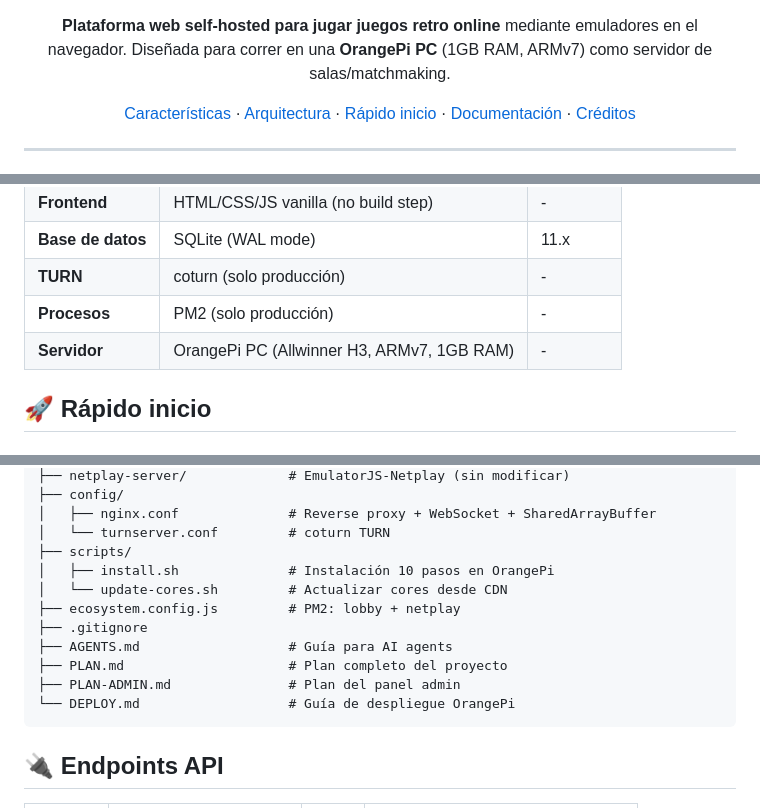
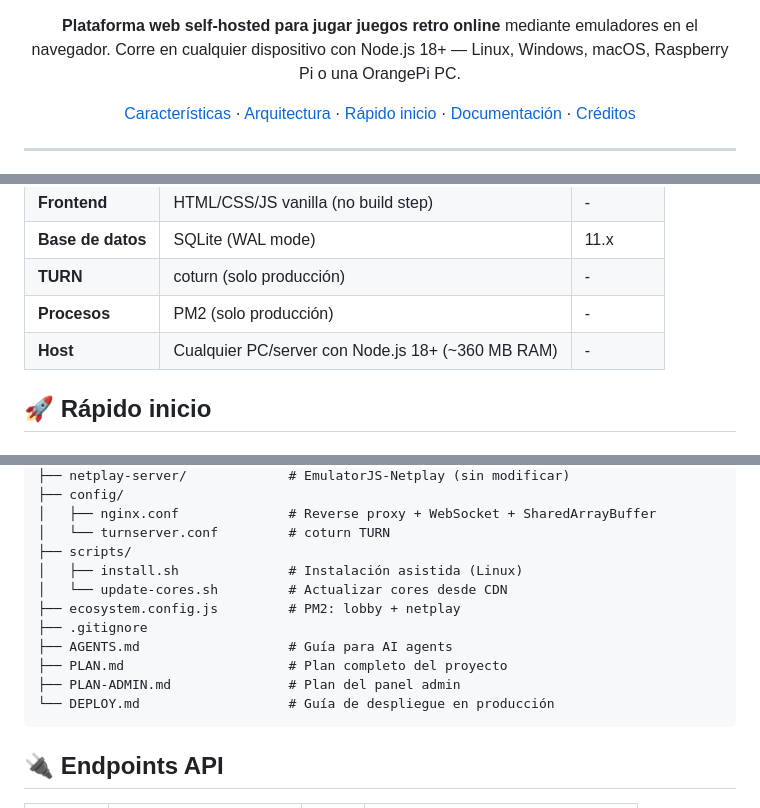
Before and after one commit to rodrigoangeloni/friends-party-retro, a Markdown page: README.md, 3 parts joined by grey strips. Drawn GitHub-style.

````diff
--- a/README.md
+++ b/README.md
@@ -12,6 +12,6 @@
 [![Status](https://img.shields.io/badge/status-MVP-yellow.svg)](#)
 
-**Plataforma web self-hosted para jugar juegos retro online** mediante emuladores en el navegador. Diseñada para correr en una **OrangePi PC** (1GB RAM, ARMv7) como servidor de salas/matchmaking.
+**Plataforma web self-hosted para jugar juegos retro online** mediante emuladores en el navegador. Corre en cualquier dispositivo con Node.js 18+ — Linux, Windows, macOS, Raspberry Pi o una OrangePi PC.
 
 [Características](#-características) ·
 [Arquitectura](#-arquitectura) ·
@@ -76,7 +76,7 @@
 | **Base de datos** | SQLite (WAL mode) | 11.x |
 | **TURN** | coturn (solo producción) | - |
 | **Procesos** | PM2 (solo producción) | - |
-| **Servidor** | OrangePi PC (Allwinner H3, ARMv7, 1GB RAM) | - |
+| **Host** | Cualquier PC/server con Node.js 18+ (~360 MB RAM) | - |
 
 ## 🚀 Rápido inicio
 
@@ -150,14 +150,14 @@ friends-party-retro/
 │   ├── nginx.conf              # Reverse proxy + WebSocket + SharedArrayBuffer
 │   └── turnserver.conf         # coturn TURN
 ├── scripts/
-│   ├── install.sh              # Instalación 10 pasos en OrangePi
+│   ├── install.sh              # Instalación asistida (Linux)
 │   └── update-cores.sh         # Actualizar cores desde CDN
 ├── ecosystem.config.js         # PM2: lobby + netplay
 ├── .gitignore
 ├── AGENTS.md                   # Guía para AI agents
 ├── PLAN.md                     # Plan completo del proyecto
 ├── PLAN-ADMIN.md               # Plan del panel admin
-└── DEPLOY.md                   # Guía de despliegue OrangePi
+└── DEPLOY.md                   # Guía de despliegue en producción
 ```
 
 ## 🔌 Endpoints API
````
Also changed, not shown: other parts of README.md (+18 -16 lines).
